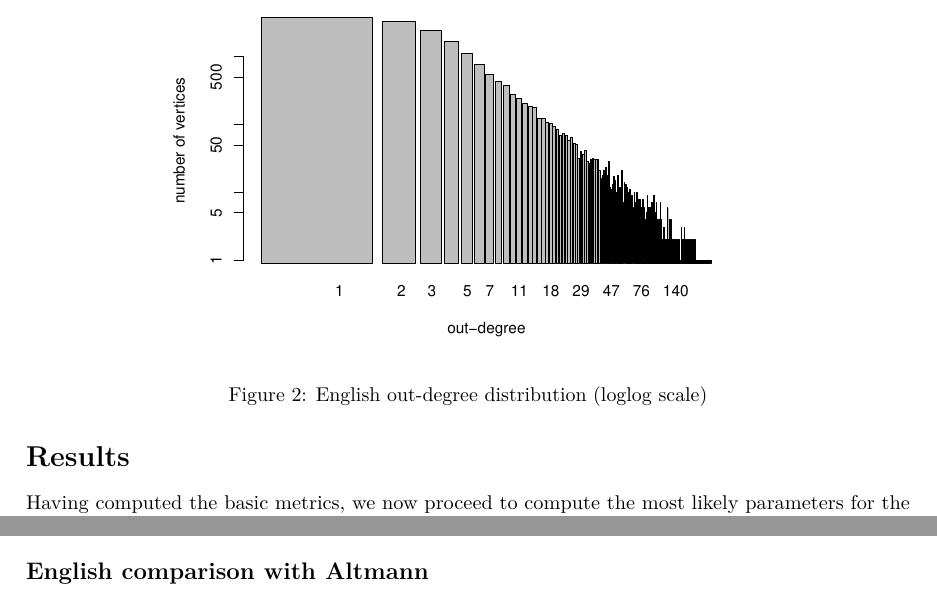
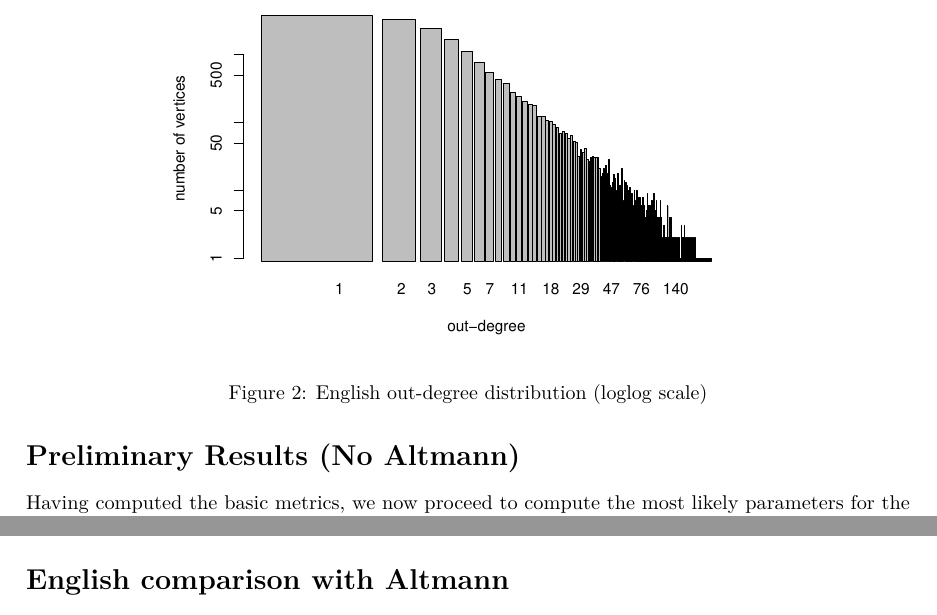
Before and after one commit to laz08/Complex-and-Social-Networks, an R Markdown document (02/report.Rmd): two parts of pages 2 and 5 of 5, joined at a grey line, cut so that both start at the same text. Rendered offline with R 4.5, knitr and Pandoc, then LaTeX, with nearby package versions; some code elsewhere in the file could not run offline.

Commit message:
updating

````diff
--- a/02/report.Rmd
+++ b/02/report.Rmd
@@ -271,7 +271,7 @@ Next, we will look at a few bar plots for the English langauge to get a visual i
 ```
 
 
-# Results
+# Preliminary Results (No Altmann)
 Having computed the basic metrics, we now proceed to compute the most likely parameters for the various distributions. To do this, we are trying to find the parameters that minimize the minus log-likelihood function. To help expedite the process, we begin with default parameters, which act as our best initial guess. These consist of the following:
 
 - $\lambda_{0}$ = M/N
@@ -513,7 +513,7 @@ kable(coeffs_table_alt,
 ```
 
 
-## English comparison with Altmann
+# English comparison with Altmann
 ```{r  warning=FALSE, echo=FALSE, out.width="300px", out.height="300px", fig.align="center"}
 #  c(6, 4, 2)  Ordered: English, Chinese, Basque
 
````
